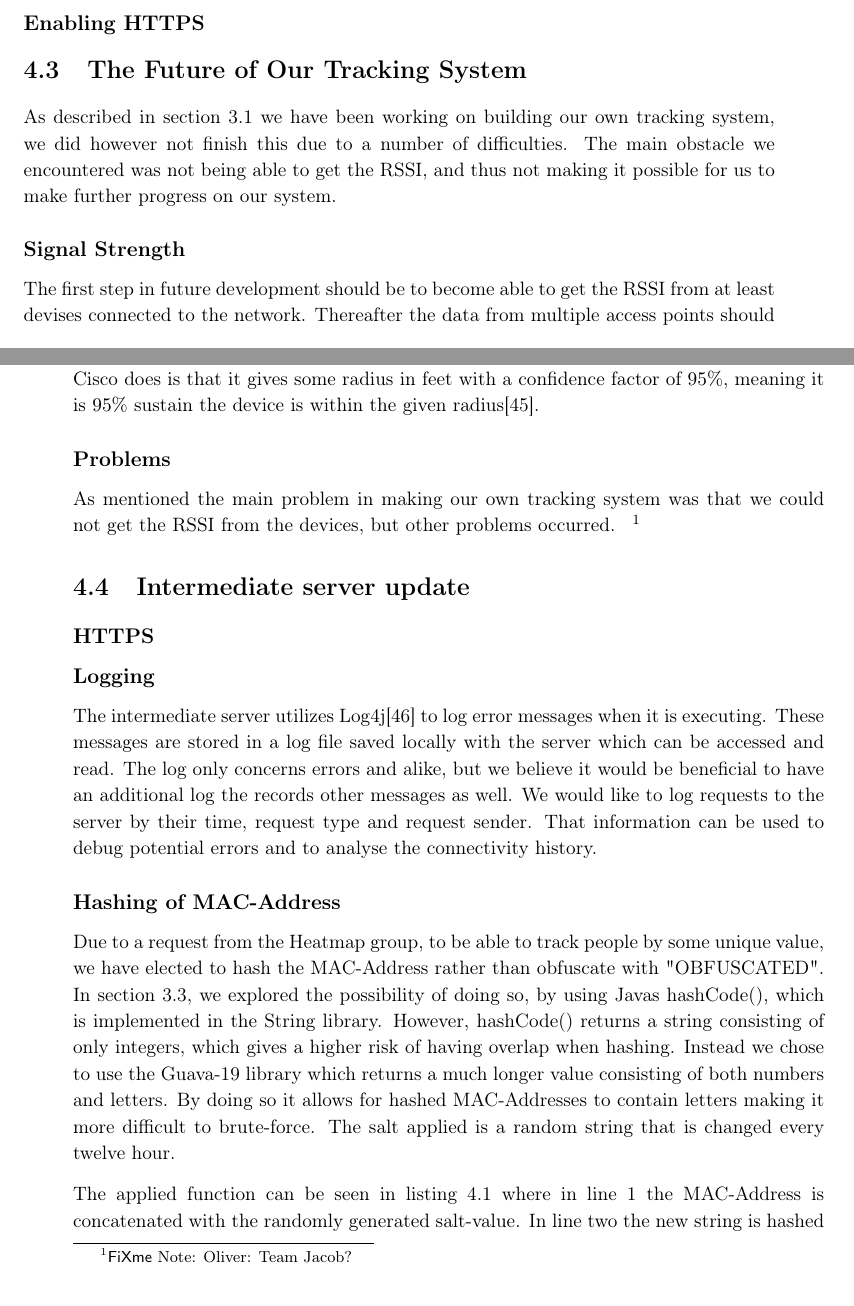
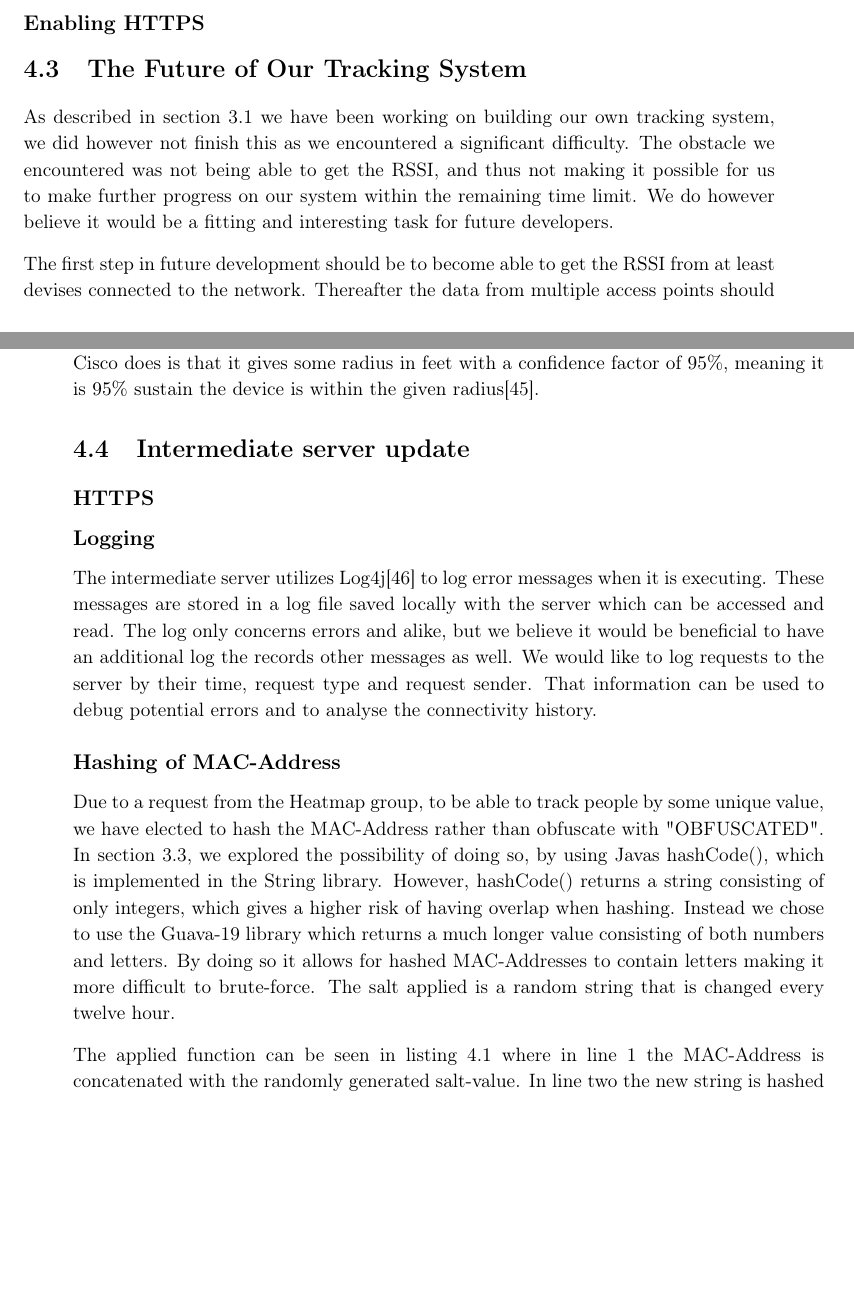
Before and after one commit to JacobNielsenn/sw608f16, a LaTeX thesis (rapport.tex, which reads 4sprint/our_system.tex): two parts of pages 36 and 37 of 56 before the commit and two parts of pages 36 and 37 of 54 after it, joined at a grey line, cut so that both start at the same text, the shorter picture padded with empty space. Compiled offline with pdfLaTeX.

Commit message:
shared_classes and future IPS

```diff
--- a/4sprint/our_system.tex
+++ b/4sprint/our_system.tex
@@ -1,11 +1,7 @@
 \section{The Future of Our Tracking System}\label{sec:futureSystem}
-As described in \cref{sec:ourSys} we have been working on building our own tracking system, we did however not finish this due to a number of difficulties. The main obstacle we encountered was not being able to get the RSSI, and thus not making it possible for us to make further progress on our system.
+As described in \cref{sec:ourSys} we have been working on building our own tracking system, we did however not finish this as we encountered a significant difficulty. The obstacle we encountered was not being able to get the RSSI, and thus not making it possible for us to make further progress on our system within the remaining time limit. We do however believe it would be a fitting and interesting task for future developers.
 
-\subsection*{Signal Strength}
 The first step in future development should be to become able to get the RSSI from at least devises connected to the network. Thereafter the data from multiple access points should be received which leads to the next step. Following this there should be put in an effort to calculate a distance away form each access point based on the signal strength and to utilize one of the methods for calculating the position of devices, as described in \cref{sec:tracking_approach}. By making these features it would be possible to locate devices on the network, which we believe would be a large part of making the full system.
 
 Having the described features would make a usable locations system, that however does not mean there is no more to be done on the system. Additionally the system could be expanded to receive the signal strength for all devices within the networks perimeter, connected or not. This would allow for the system to track everyone within the systems coverage and thereby giving it a more accurate coverage of the area of usage.
 Also there could be looked into calculating the accuracy of each location, as Cisco does it. What Cisco does is that it gives some radius in feet with a confidence factor of $95\%$, meaning it is $95\%$ sustain the device is within the given radius\cite{cisco_acc}.
-
-\subsection*{Problems}
-As mentioned the main problem in making our own tracking system was that we could not get the RSSI from the devices, but other problems occurred. \ofx{Team Jacob?}
```
Also changed, not shown: collaboration/shared_classes.tex (+4 -4 lines).
